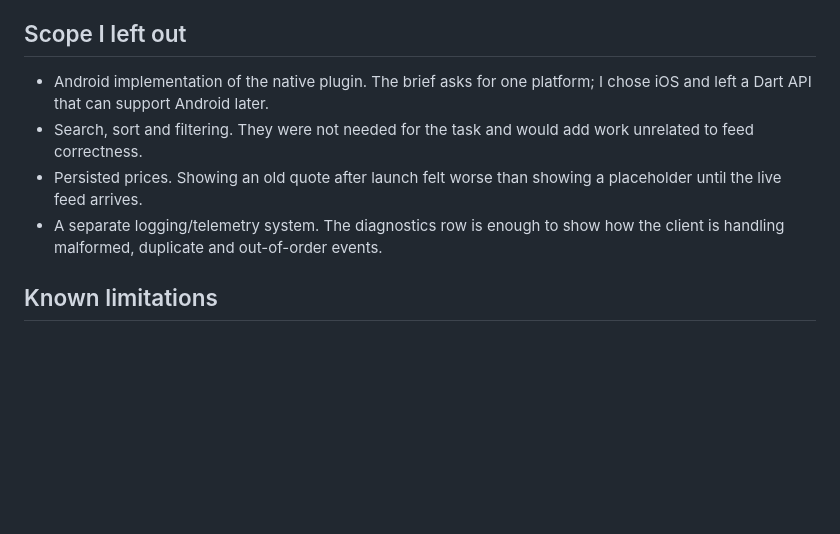
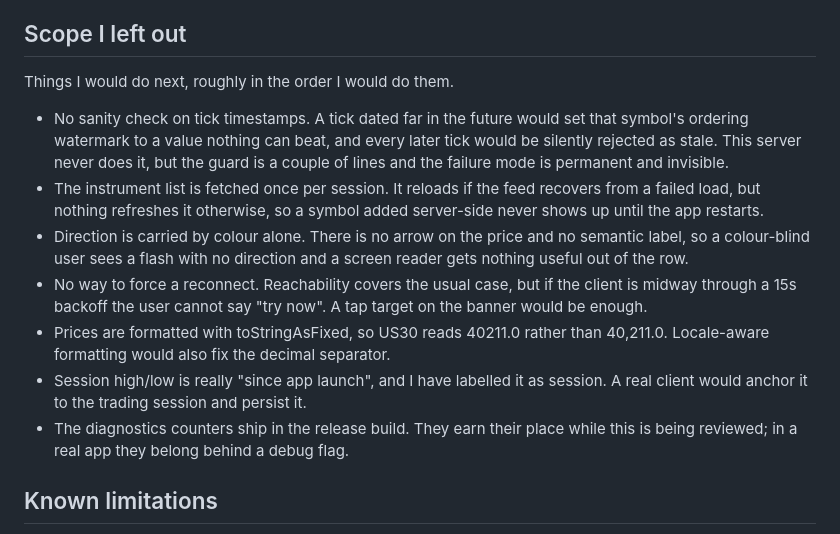
Before and after one commit to OrKahila/finonex, a Markdown page: NOTES.md, the part around the change. GitHub-like rendering; blank space fills up the shorter version.

Commit message:
docs: replace obvious cuts with real gaps in the scope section

```diff
--- a/NOTES.md
+++ b/NOTES.md
@@ -119,14 +119,27 @@ screen that did not recover when the feed did.
 
 ## Scope I left out
 
-- Android implementation of the native plugin. The brief asks for one platform;
-  I chose iOS and left a Dart API that can support Android later.
-- Search, sort and filtering. They were not needed for the task and would add
-  work unrelated to feed correctness.
-- Persisted prices. Showing an old quote after launch felt worse than showing a
-  placeholder until the live feed arrives.
-- A separate logging/telemetry system. The diagnostics row is enough to show
-  how the client is handling malformed, duplicate and out-of-order events.
+Things I would do next, roughly in the order I would do them.
+
+- No sanity check on tick timestamps. A tick dated far in the future would set
+  that symbol's ordering watermark to a value nothing can beat, and every later
+  tick would be silently rejected as stale. This server never does it, but the
+  guard is a couple of lines and the failure mode is permanent and invisible.
+- The instrument list is fetched once per session. It reloads if the feed
+  recovers from a failed load, but nothing refreshes it otherwise, so a symbol
+  added server-side never shows up until the app restarts.
+- Direction is carried by colour alone. There is no arrow on the price and no
+  semantic label, so a colour-blind user sees a flash with no direction and a
+  screen reader gets nothing useful out of the row.
+- No way to force a reconnect. Reachability covers the usual case, but if the
+  client is midway through a 15s backoff the user cannot say "try now". A tap
+  target on the banner would be enough.
+- Prices are formatted with toStringAsFixed, so US30 reads 40211.0 rather than
+  40,211.0. Locale-aware formatting would also fix the decimal separator.
+- Session high/low is really "since app launch", and I have labelled it as
+  session. A real client would anchor it to the trading session and persist it.
+- The diagnostics counters ship in the release build. They earn their place
+  while this is being reviewed; in a real app they belong behind a debug flag.
 
 ## Known limitations
 
```
